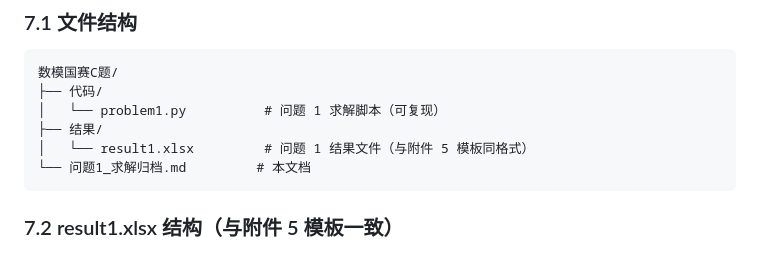
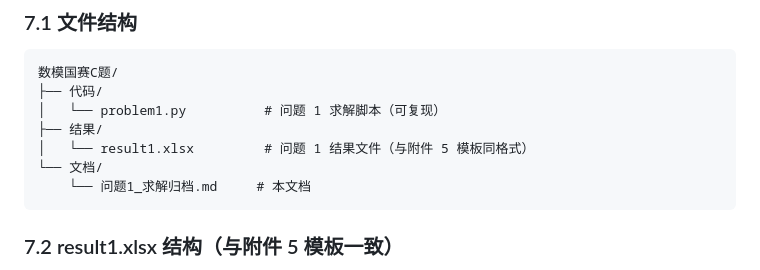
Before and after one commit to David-coder-hnu/CUMCM-C, a Markdown page: 文档/问题1_求解归档.md, the part around the change. GitHub-like rendering.

Commit message:
归档文档移入独立文件夹 文档/

````diff
--- a/问题1_求解归档.md
+++ b/文档/问题1_求解归档.md
@@ -166,7 +166,8 @@ $$
 │   └── problem1.py          # 问题 1 求解脚本（可复现）
 ├── 结果/
 │   └── result1.xlsx         # 问题 1 结果文件（与附件 5 模板同格式）
-└── 问题1_求解归档.md         # 本文档
+└── 文档/
+    └── 问题1_求解归档.md     # 本文档
 ```
 
 ### 7.2 result1.xlsx 结构（与附件 5 模板一致）
````
